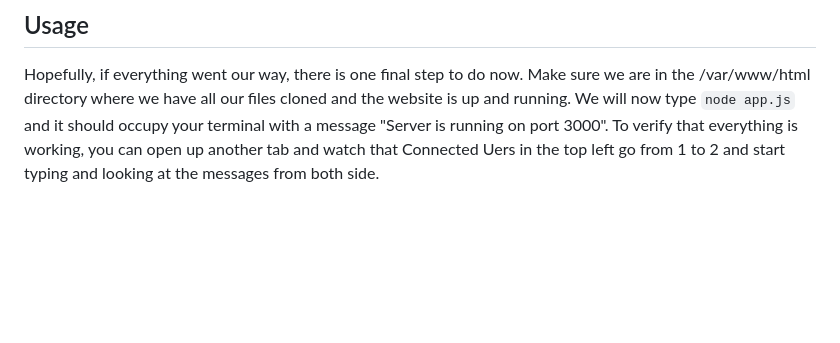
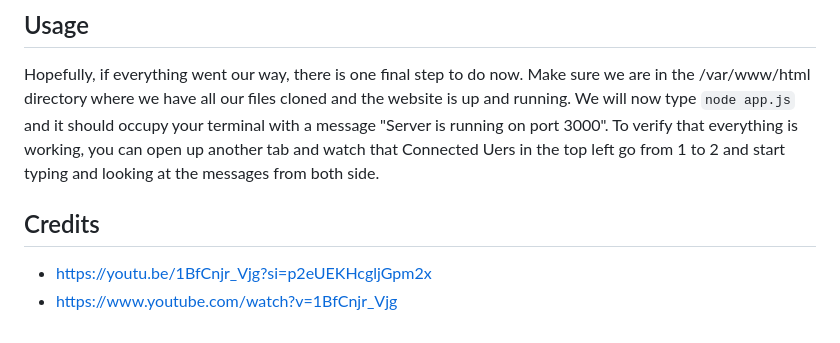
Before and after one commit to MonMog/ubuntu-website, a Markdown page: README.md, the part around the change. Drawn GitHub-style; blank space fills up the shorter version.

```diff
--- a/README.md
+++ b/README.md
@@ -66,3 +66,8 @@ After we add those two lines to the config file, we need to enable the proxy by
 ## Usage
 
 Hopefully, if everything went our way, there is one final step to do now. Make sure we are in the /var/www/html directory where we have all our files cloned and the website is up and running. We will now type `node app.js` and it should occupy your terminal with a message "Server is running on port 3000". To verify that everything is working, you can open up another tab and watch that Connected Uers in the top left go from 1 to 2 and start typing and looking at the messages from both side.
+
+
+## Credits
+ - https://youtu.be/1BfCnjr_Vjg?si=p2eUEKHcgljGpm2x
+ - https://www.youtube.com/watch?v=1BfCnjr_Vjg
```
